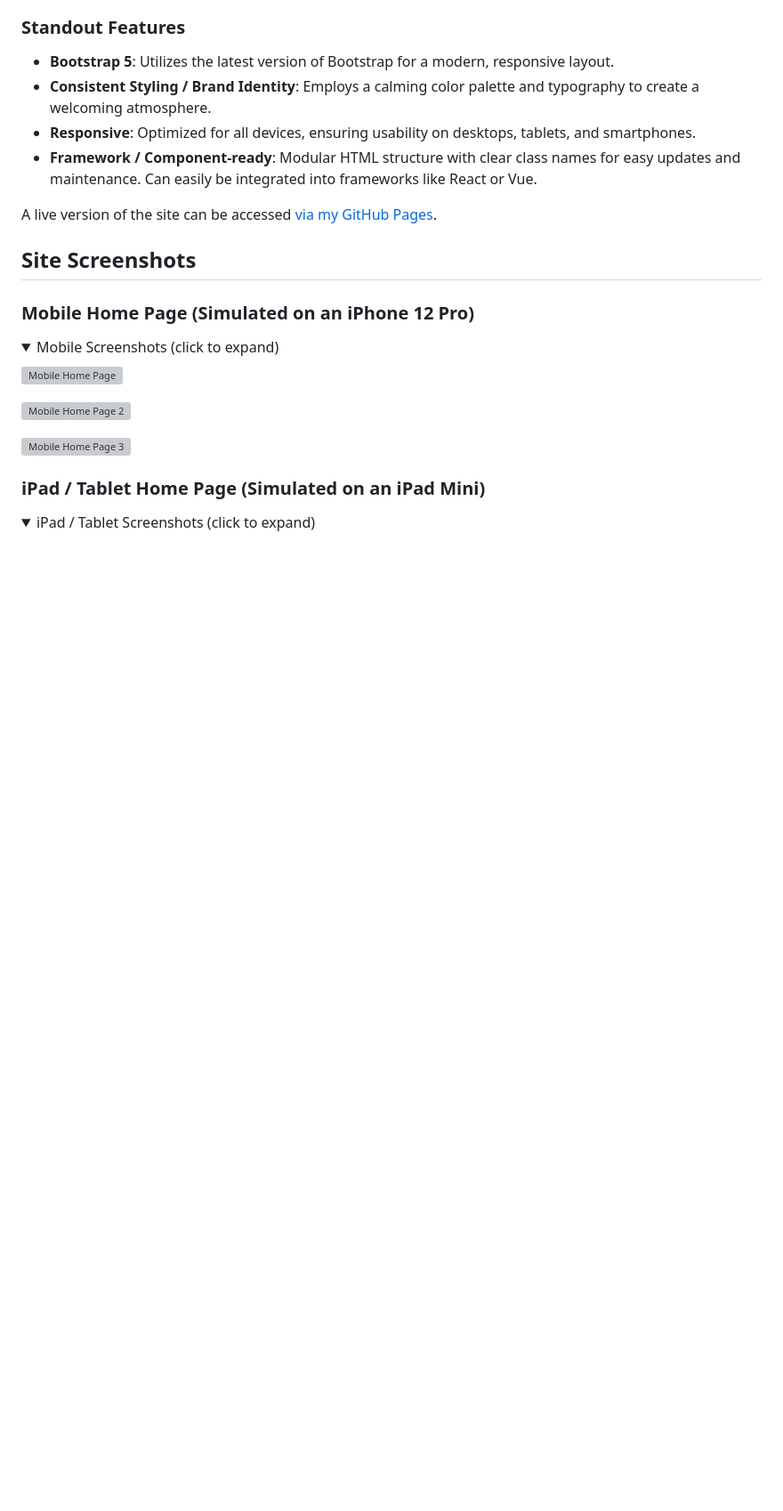
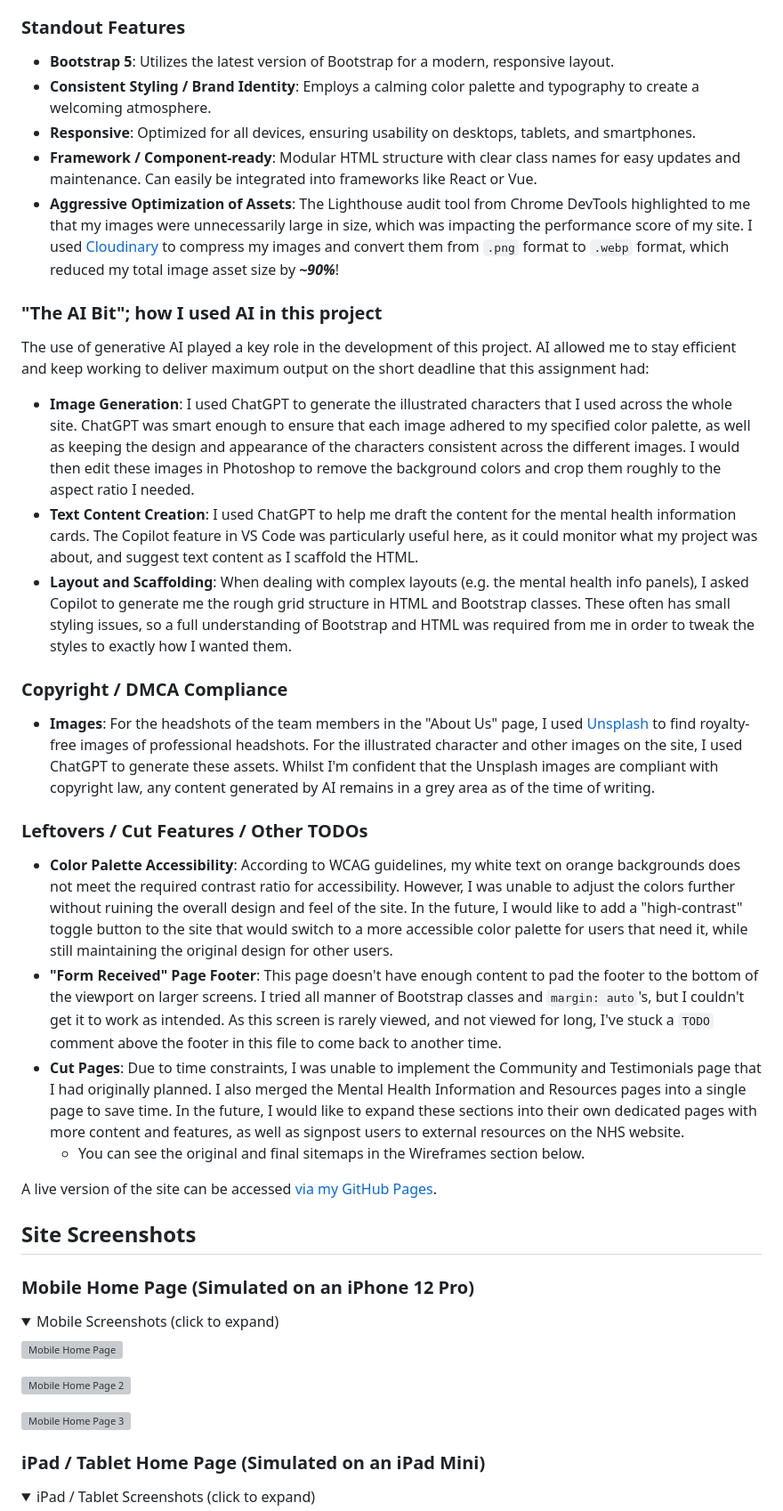
Before and after one commit to lewis1190/ci-helping-hands, a Markdown page: README.md, the part around the change. Shown: that part at 89% size. Drawn GitHub-style; folded sections open; blank space fills up the shorter version; grey boxes are pictures that could not be loaded.

Commit message:
Enhance README with asset optimization details and AI usage insights

```diff
--- a/README.md
+++ b/README.md
@@ -22,6 +22,26 @@ Page-by-page, the site includes:
 -   **Consistent Styling / Brand Identity**: Employs a calming color palette and typography to create a welcoming atmosphere.
 -   **Responsive**: Optimized for all devices, ensuring usability on desktops, tablets, and smartphones.
 -   **Framework / Component-ready**: Modular HTML structure with clear class names for easy updates and maintenance. Can easily be integrated into frameworks like React or Vue.
+-   **Aggressive Optimization of Assets**: The Lighthouse audit tool from Chrome DevTools highlighted to me that my images were unnecessarily large in size, which was impacting the performance score of my site. I used [Cloudinary](https://cloudinary.com/tools/png-to-webp) to compress my images and convert them from `.png` format to `.webp` format, which reduced my total image asset size by **_~90%_**!
+
+### "The AI Bit"; how I used AI in this project
+
+The use of generative AI played a key role in the development of this project. AI allowed me to stay efficient and keep working to deliver maximum output on the short deadline that this assignment had:
+
+-   **Image Generation**: I used ChatGPT to generate the illustrated characters that I used across the whole site. ChatGPT was smart enough to ensure that each image adhered to my specified color palette, as well as keeping the design and appearance of the characters consistent across the different images. I would then edit these images in Photoshop to remove the background colors and crop them roughly to the aspect ratio I needed.
+-   **Text Content Creation**: I used ChatGPT to help me draft the content for the mental health information cards. The Copilot feature in VS Code was particularly useful here, as it could monitor what my project was about, and suggest text content as I scaffold the HTML.
+-   **Layout and Scaffolding**: When dealing with complex layouts (e.g. the mental health info panels), I asked Copilot to generate me the rough grid structure in HTML and Bootstrap classes. These often has small styling issues, so a full understanding of Bootstrap and HTML was required from me in order to tweak the styles to exactly how I wanted them.
+
+### Copyright / DMCA Compliance
+
+-   **Images**: For the headshots of the team members in the "About Us" page, I used [Unsplash](https://unsplash.com/) to find royalty-free images of professional headshots. For the illustrated character and other images on the site, I used ChatGPT to generate these assets. Whilst I'm confident that the Unsplash images are compliant with copyright law, any content generated by AI remains in a grey area as of the time of writing.
+
+### Leftovers / Cut Features / Other TODOs
+
+-   **Color Palette Accessibility**: According to WCAG guidelines, my white text on orange backgrounds does not meet the required contrast ratio for accessibility. However, I was unable to adjust the colors further without ruining the overall design and feel of the site. In the future, I would like to add a "high-contrast" toggle button to the site that would switch to a more accessible color palette for users that need it, while still maintaining the original design for other users.
+-   **"Form Received" Page Footer**: This page doesn't have enough content to pad the footer to the bottom of the viewport on larger screens. I tried all manner of Bootstrap classes and `margin: auto`'s, but I couldn't get it to work as intended. As this screen is rarely viewed, and not viewed for long, I've stuck a `TODO` comment above the footer in this file to come back to another time.
+-   **Cut Pages**: Due to time constraints, I was unable to implement the Community and Testimonials page that I had originally planned. I also merged the Mental Health Information and Resources pages into a single page to save time. In the future, I would like to expand these sections into their own dedicated pages with more content and features, as well as signpost users to external resources on the NHS website.
+    -   You can see the original and final sitemaps in the Wireframes section below.
 
 A live version of the site can be accessed [via my GitHub Pages](https://lewis1190.github.io/ci-helping-hands/).
 
```
